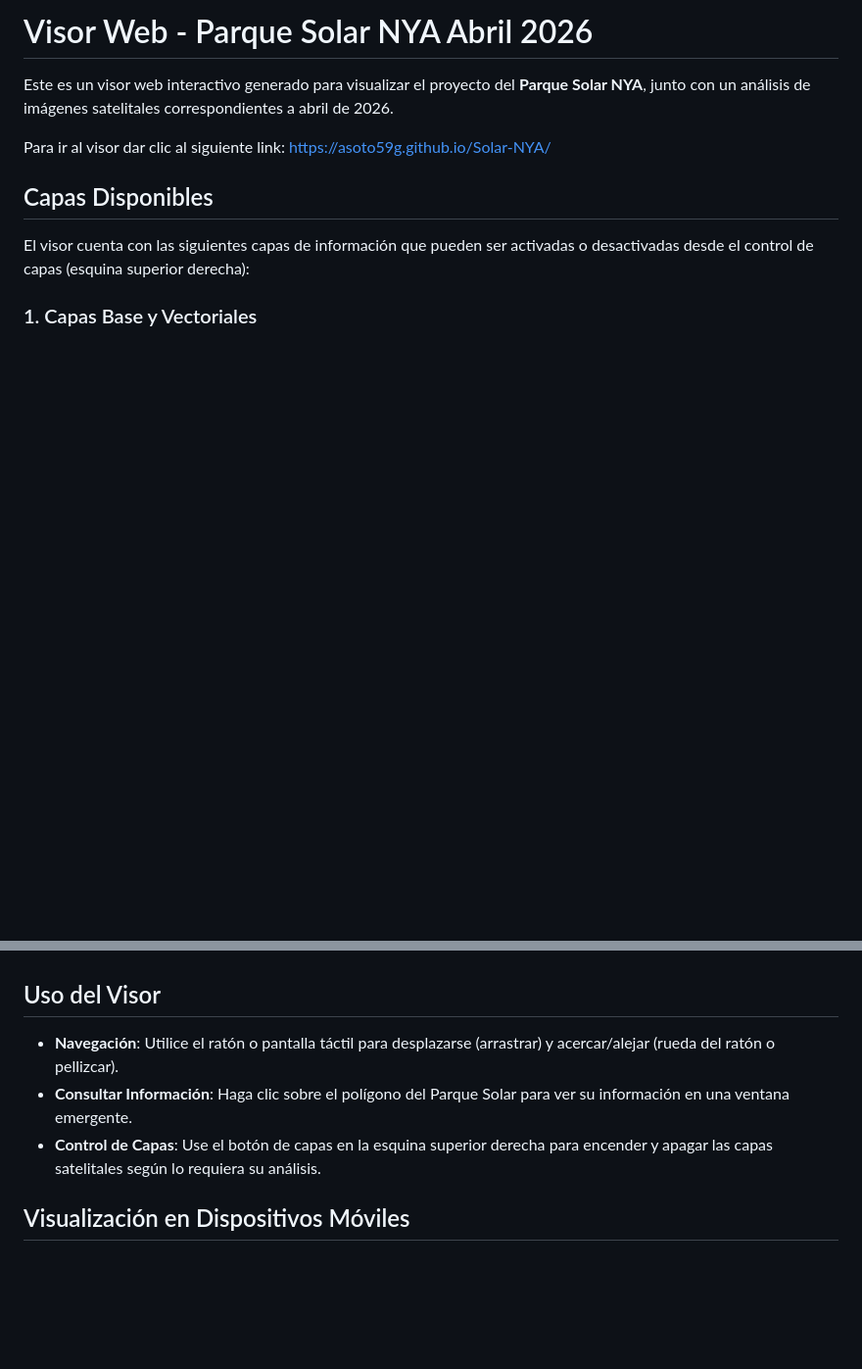
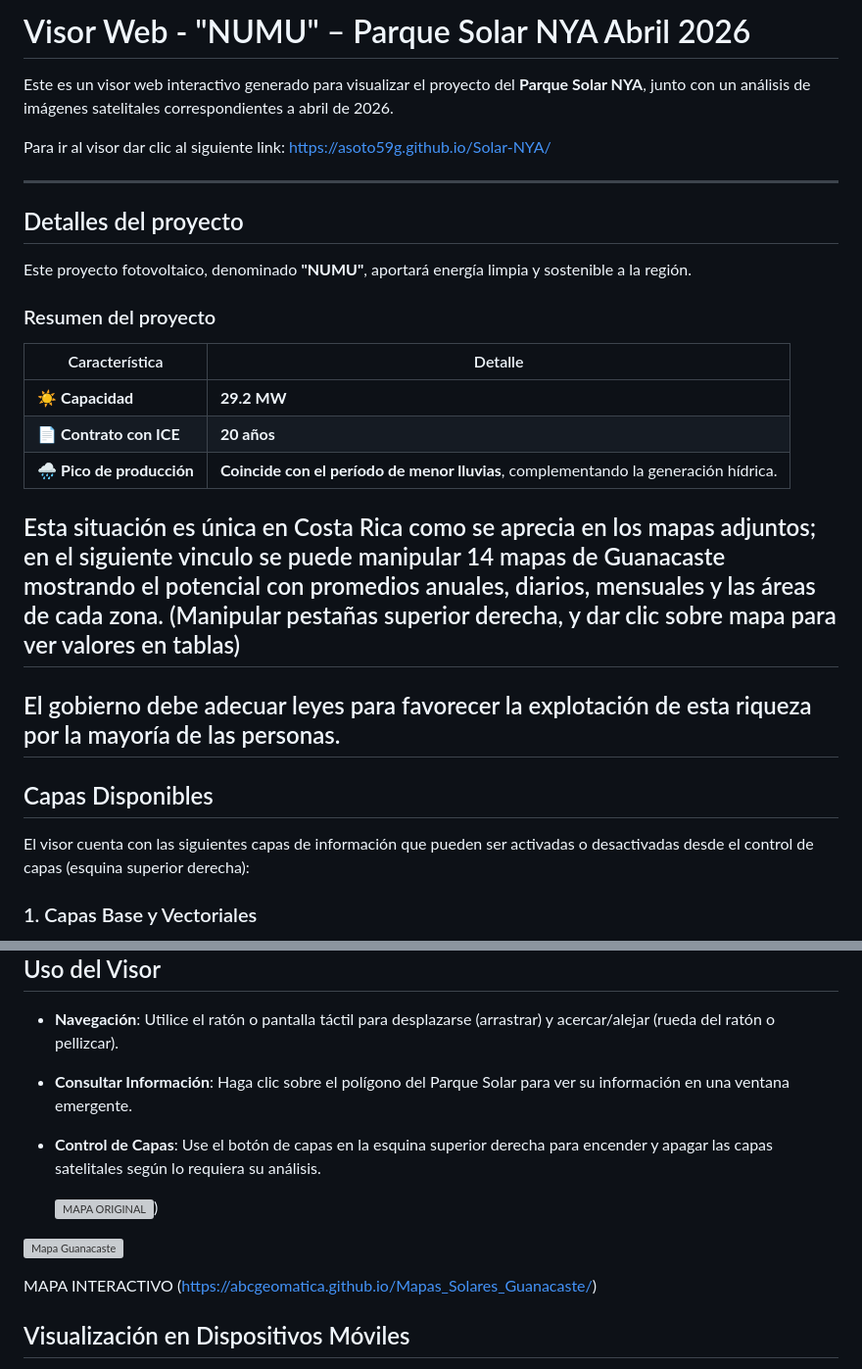
Before and after one commit to asoto59g/Solar-NYA, a Markdown page: README.md, 2 parts joined by grey strips. Shown at 98% size. Rendered like a GitHub page; blank space fills up the shorter version; grey boxes are pictures that could not be loaded.

```diff
--- a/README.md
+++ b/README.md
@@ -1,8 +1,27 @@
-# Visor Web - Parque Solar NYA Abril 2026
+# Visor Web - "NUMU" – Parque Solar NYA Abril 2026
 
 Este es un visor web interactivo generado para visualizar el proyecto del **Parque Solar NYA**, junto con un análisis de imágenes satelitales correspondientes a abril de 2026.
 
 Para ir al visor dar clic al siguiente link:  https://asoto59g.github.io/Solar-NYA/
+
+---
+## Detalles del proyecto
+
+Este proyecto fotovoltaico, denominado **"NUMU"**, aportará energía limpia y sostenible a la región.
+
+### Resumen del proyecto
+
+| Característica | Detalle |
+|---|---|
+| ☀️ **Capacidad** | **29.2 MW** |
+| 📄 **Contrato con ICE** | **20 años** |
+| 🌧️ **Pico de producción** | **Coincide con el período de menor lluvias**, complementando la generación hídrica. |
+
+
+## Esta situación es única en Costa Rica como se aprecia en los mapas adjuntos; en el siguiente vinculo se puede manipular 14 mapas de Guanacaste mostrando el potencial con promedios anuales, diarios, mensuales y las áreas de cada zona. (Manipular pestañas superior derecha, y dar clic sobre mapa para ver valores en tablas)
+
+El gobierno debe adecuar leyes para favorecer la explotación de esta riqueza por la mayoría de las personas.
+---
 
 ## Capas Disponibles
 
@@ -29,6 +48,12 @@ Se incluye un conjunto de imágenes e índices derivados de la misión **Sentine
 - **Consultar Información**: Haga clic sobre el polígono del Parque Solar para ver su información en una ventana emergente.
 - **Control de Capas**: Use el botón de capas en la esquina superior derecha para encender y apagar las capas satelitales según lo requiera su análisis.
 
+  ![MAPA ORIGINAL](https://github.com/abcgeomatica/Mapas_Solares_Guanacaste/blob/master/Costa-Rica_PVOUT_mid-size-map_lang-ES_156x191mm-300dpi_v20200519.png))
+
+![Mapa Guanacaste](https://github.com/abcgeomatica/Mapas_Solares_Guanacaste/blob/master/Mapa%20Solar%20Guanacaste.jpg)
+
+MAPA INTERACTIVO
+(https://abcgeomatica.github.io/Mapas_Solares_Guanacaste/)
 ## Visualización en Dispositivos Móviles
 El visor ha sido optimizado para cargar en **"Vista de Escritorio"** en teléfonos y tablets. Esto asegura que todos los botones y controles mantengan una disposición adecuada y no se superpongan.
 - Si los botones se ven muy pequeños, puede utilizar el gesto de **pellizcar para hacer zoom** (zoom del navegador) para ampliar la zona de los controles y manipularlos con mayor facilidad.
```
